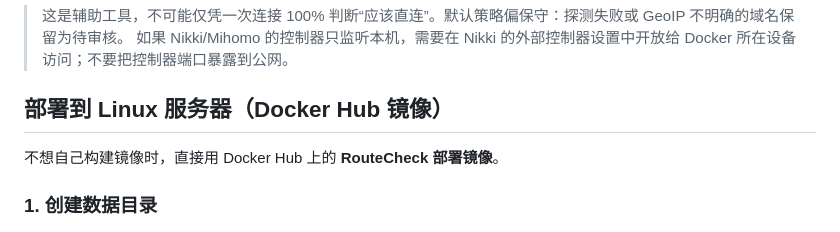
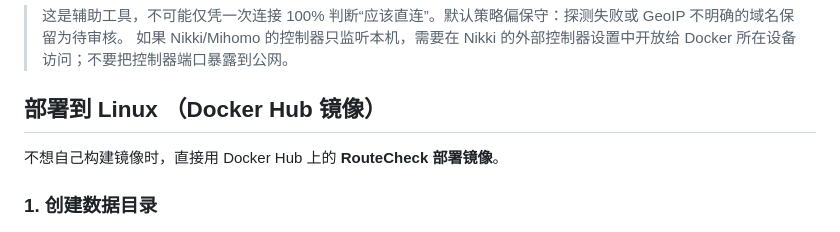
Before and after one commit to Seven1echo/RouteCheck, a Markdown page: README.md, the part around one of its changes. Rendered like a GitHub page.

```diff
--- a/README.md
+++ b/README.md
@@ -18,7 +18,7 @@
 
 
 
-## 部署到 Linux 服务器（Docker Hub 镜像）
+## 部署到 Linux （Docker Hub 镜像）
 不想自己构建镜像时，直接用 Docker Hub 上的 **RouteCheck 部署镜像**。
 
 ### 1. 创建数据目录
```
Also changed, not shown: other parts of README.md (+3 -3 lines).
